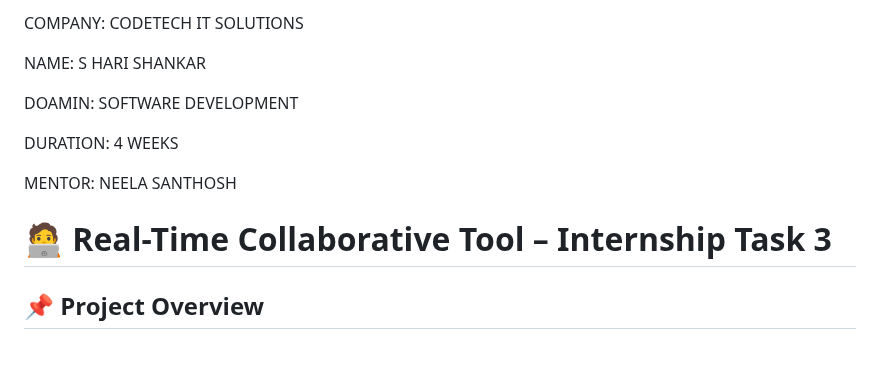
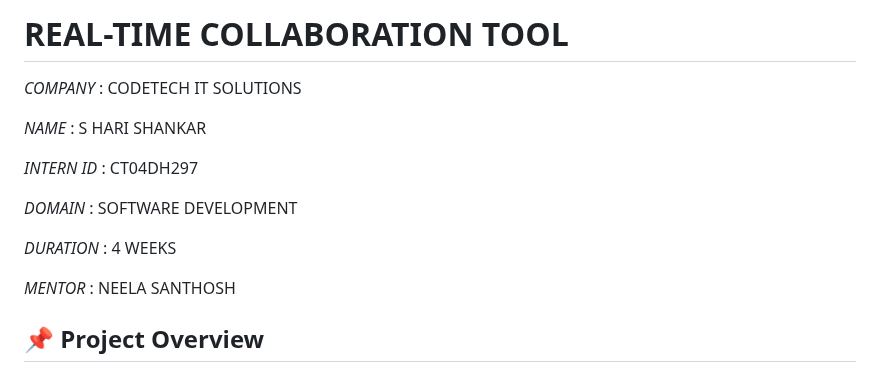
Before and after one commit to harimadav/REAL-TIME-COLLABORATION-TOOL, a Markdown page: README.md, the part around the change. GitHub-like rendering.

```diff
--- a/README.md
+++ b/README.md
@@ -1,15 +1,17 @@
-COMPANY: CODETECH IT SOLUTIONS
+# REAL-TIME COLLABORATION TOOL
 
-NAME: S HARI SHANKAR
+*COMPANY* : CODETECH IT SOLUTIONS
 
-DOAMIN: SOFTWARE DEVELOPMENT
+*NAME* : S HARI SHANKAR
 
-DURATION: 4 WEEKS
+*INTERN ID* : CT04DH297
 
-MENTOR: NEELA SANTHOSH
+*DOMAIN* : SOFTWARE DEVELOPMENT
 
+*DURATION* : 4 WEEKS
 
-# 🧑‍💻 Real-Time Collaborative Tool – Internship Task 3
+*MENTOR* : NEELA SANTHOSH
+
 
 
 ## 📌 Project Overview
```
